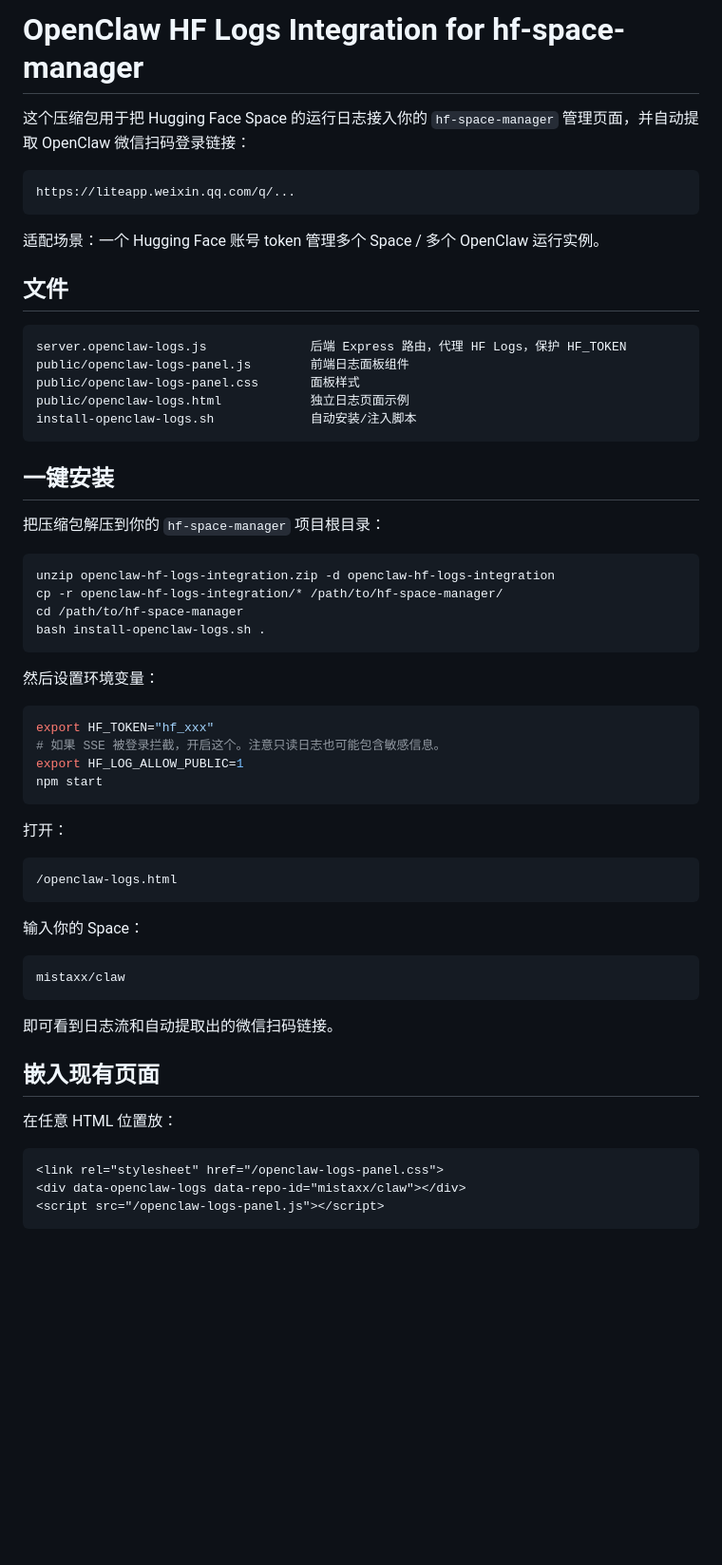
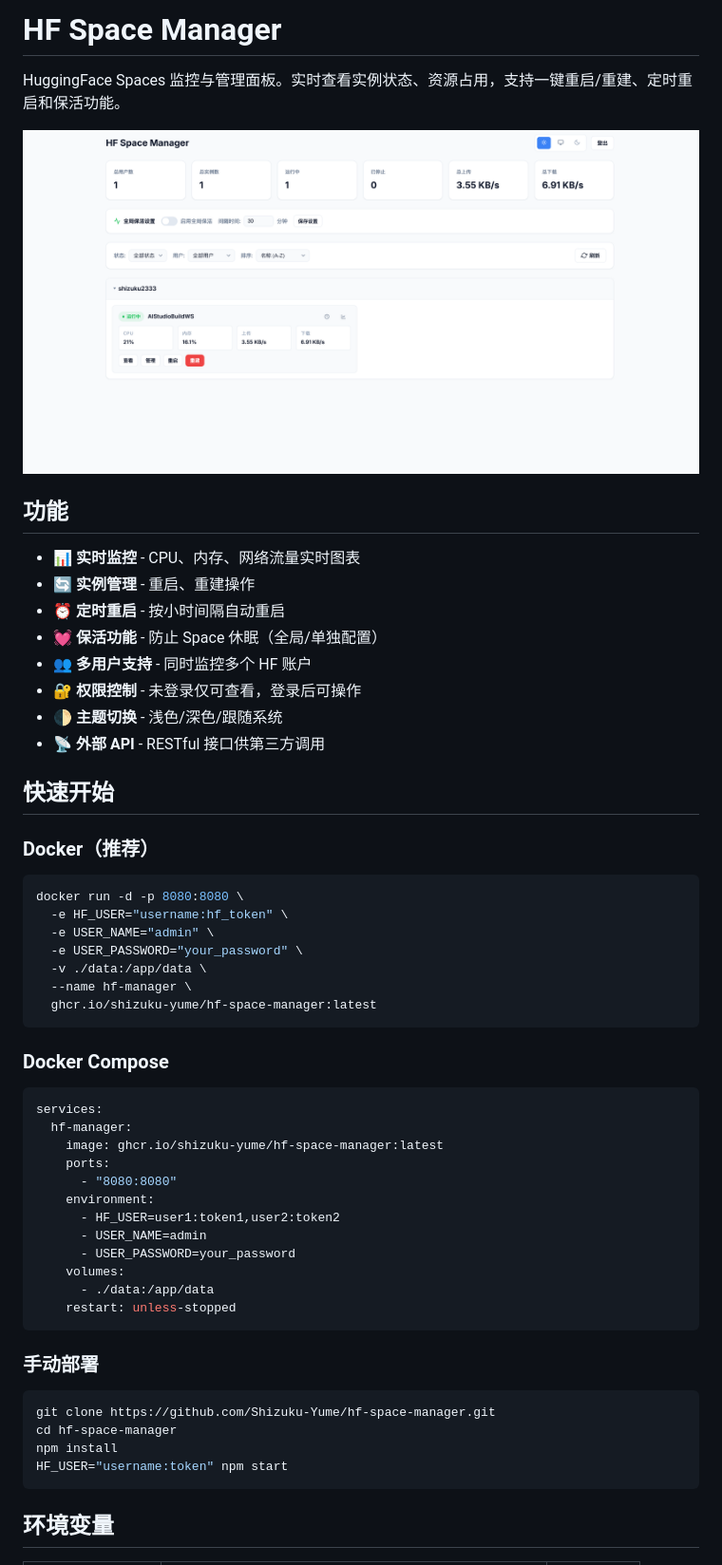
Before and after one commit to jiangchenax/hflog, a Markdown page: README.md, the part around the change printed below. Shown: that part at 95% size. Rendered like a GitHub page; pictures changed too: preview/已登录.png (added); blank space fills up the shorter version.

````diff
--- a/README.md
+++ b/README.md
@@ -1,64 +1,59 @@
-# OpenClaw HF Logs Integration for hf-space-manager
+# HF Space Manager
 
-这个压缩包用于把 Hugging Face Space 的运行日志接入你的 `hf-space-manager` 管理页面，并自动提取 OpenClaw 微信扫码登录链接：
+HuggingFace Spaces 监控与管理面板。实时查看实例状态、资源占用，支持一键重启/重建、定时重启和保活功能。
 
-```text
-https://liteapp.weixin.qq.com/q/...
+![preview](preview/已登录.png)
+
+## 功能
+
+- 📊 **实时监控** - CPU、内存、网络流量实时图表
+- 🔄 **实例管理** - 重启、重建操作
+- ⏰ **定时重启** - 按小时间隔自动重启
+- 💓 **保活功能** - 防止 Space 休眠（全局/单独配置）
+- 👥 **多用户支持** - 同时监控多个 HF 账户
+- 🔐 **权限控制** - 未登录仅可查看，登录后可操作
+- 🌓 **主题切换** - 浅色/深色/跟随系统
+- 📡 **外部 API** - RESTful 接口供第三方调用
+
+## 快速开始
+
+### Docker（推荐）
+
+```bash
+docker run -d -p 8080:8080 \
+  -e HF_USER="username:hf_token" \
+  -e USER_NAME="admin" \
+  -e USER_PASSWORD="your_password" \
+  -v ./data:/app/data \
+  --name hf-manager \
+  ghcr.io/shizuku-yume/hf-space-manager:latest
 ```
 
-适配场景：一个 Hugging Face 账号 token 管理多个 Space / 多个 OpenClaw 运行实例。
+### Docker Compose
 
-## 文件
-
-```text
-server.openclaw-logs.js              后端 Express 路由，代理 HF Logs，保护 HF_TOKEN
-public/openclaw-logs-panel.js        前端日志面板组件
-public/openclaw-logs-panel.css       面板样式
-public/openclaw-logs.html            独立日志页面示例
-install-openclaw-logs.sh             自动安装/注入脚本
+```yaml
+services:
+  hf-manager:
+    image: ghcr.io/shizuku-yume/hf-space-manager:latest
+    ports:
+      - "8080:8080"
+    environment:
+      - HF_USER=user1:token1,user2:token2
+      - USER_NAME=admin
+      - USER_PASSWORD=your_password
+    volumes:
+      - ./data:/app/data
+    restart: unless-stopped
 ```
 
-## 一键安装
-
-把压缩包解压到你的 `hf-space-manager` 项目根目录：
+### 手动部署
 
 ```bash
-unzip openclaw-hf-logs-integration.zip -d openclaw-hf-logs-integration
-cp -r openclaw-hf-logs-integration/* /path/to/hf-space-manager/
-cd /path/to/hf-space-manager
-bash install-openclaw-logs.sh .
+git clone https://github.com/Shizuku-Yume/hf-space-manager.git
+cd hf-space-manager
+npm install
+HF_USER="username:token" npm start
 ```
 
-然后设置环境变量：
+## 环境变量
 
-```bash
-export HF_TOKEN="hf_xxx"
-# 如果 SSE 被登录拦截，开启这个。注意只读日志也可能包含敏感信息。
-export HF_LOG_ALLOW_PUBLIC=1
-npm start
-```
-
-打开：
-
-```text
-/openclaw-logs.html
-```
-
-输入你的 Space：
-
-```text
-mistaxx/claw
-```
-
-即可看到日志流和自动提取出的微信扫码链接。
-
-## 嵌入现有页面
-
-在任意 HTML 位置放：
-
-```html
-<link rel="stylesheet" href="/openclaw-logs-panel.css">
-<div data-openclaw-logs data-repo-id="mistaxx/claw"></div>
-<script src="/openclaw-logs-panel.js"></script>
-```
-
````
Also changed, not shown: other parts of README.md (+47 -40 lines), preview/展开信息.png (added), preview/未登录.png (added), 4 other files.
